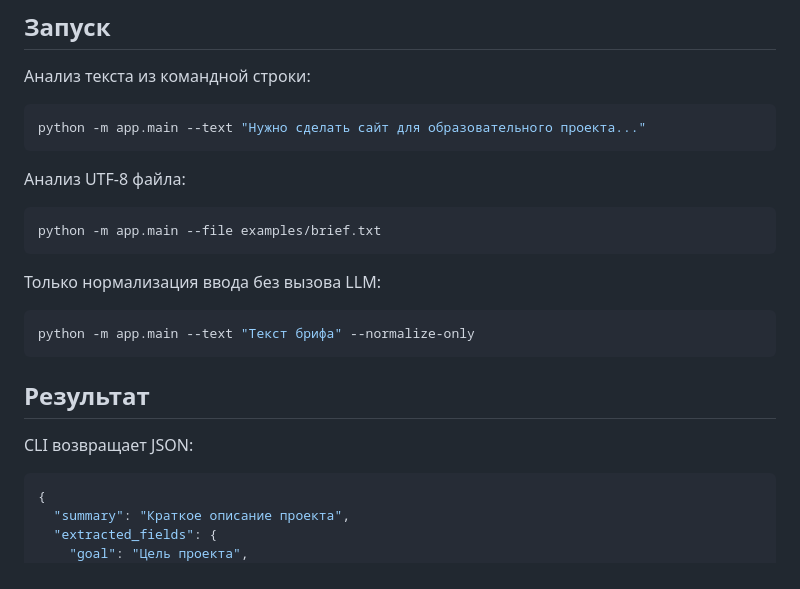
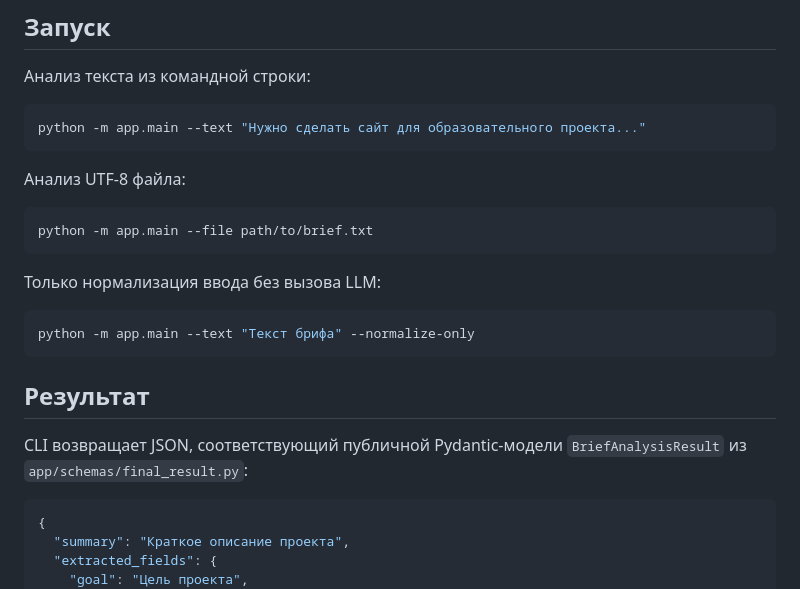
Before and after one commit to Al-brif-team1/work, a Markdown page: README.md, the part around one of its changes. Rendered like a GitHub page.

````diff
--- a/README.md
+++ b/README.md
@@ -135,7 +154,7 @@ python -m app.main --text "Нужно сделать сайт для образ
 Анализ UTF-8 файла:
 
 ```bash
-python -m app.main --file examples/brief.txt
+python -m app.main --file path/to/brief.txt
 ```
 
 Только нормализация ввода без вызова LLM:
@@ -146,7 +165,8 @@ python -m app.main --text "Текст брифа" --normalize-only
 
 ## Результат
 
-CLI возвращает JSON:
+CLI возвращает JSON, соответствующий публичной Pydantic-модели
+`BriefAnalysisResult` из `app/schemas/final_result.py`:
 
 ```json
 {
````
Also changed, not shown: other parts of README.md (+31 -12 lines).
